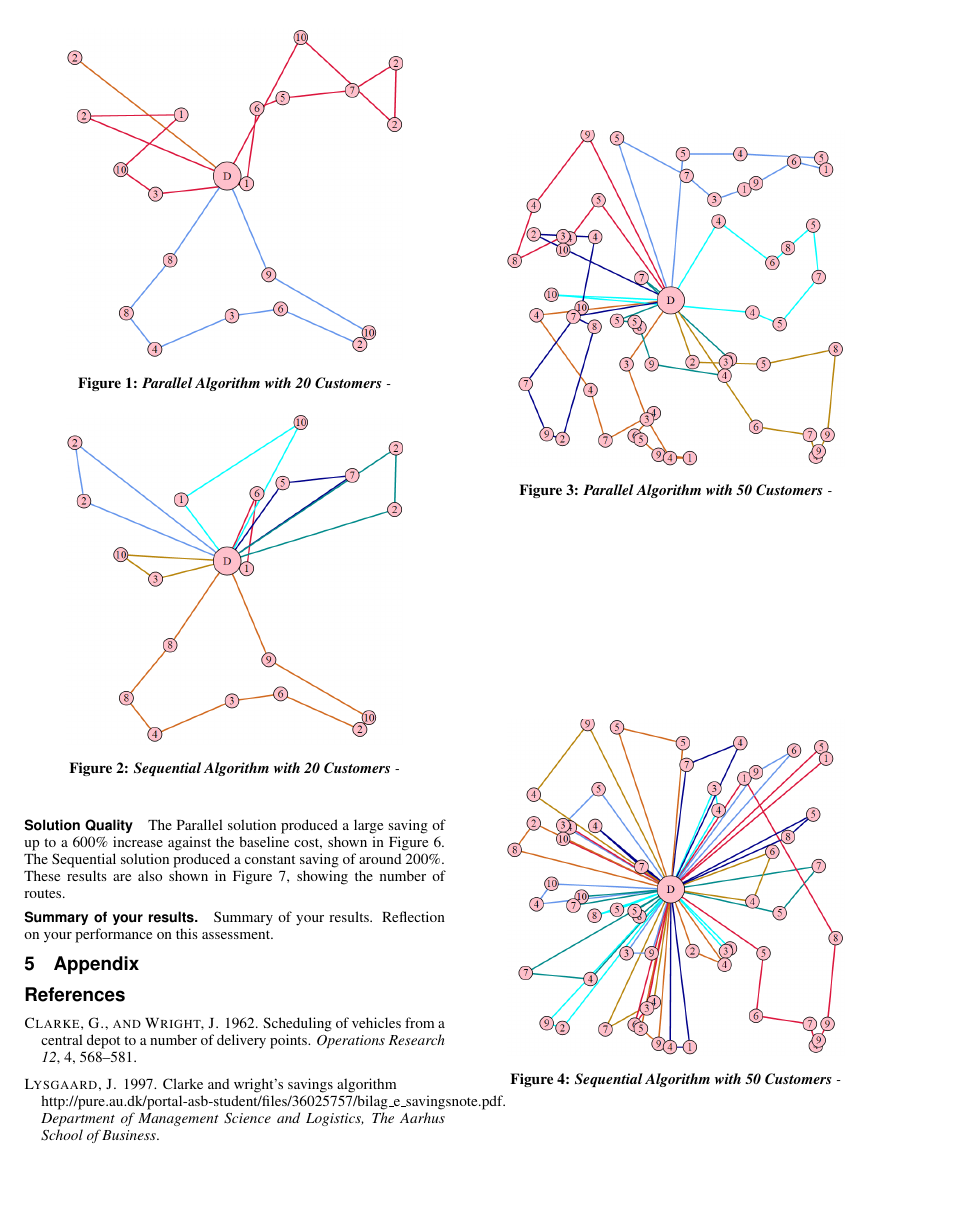
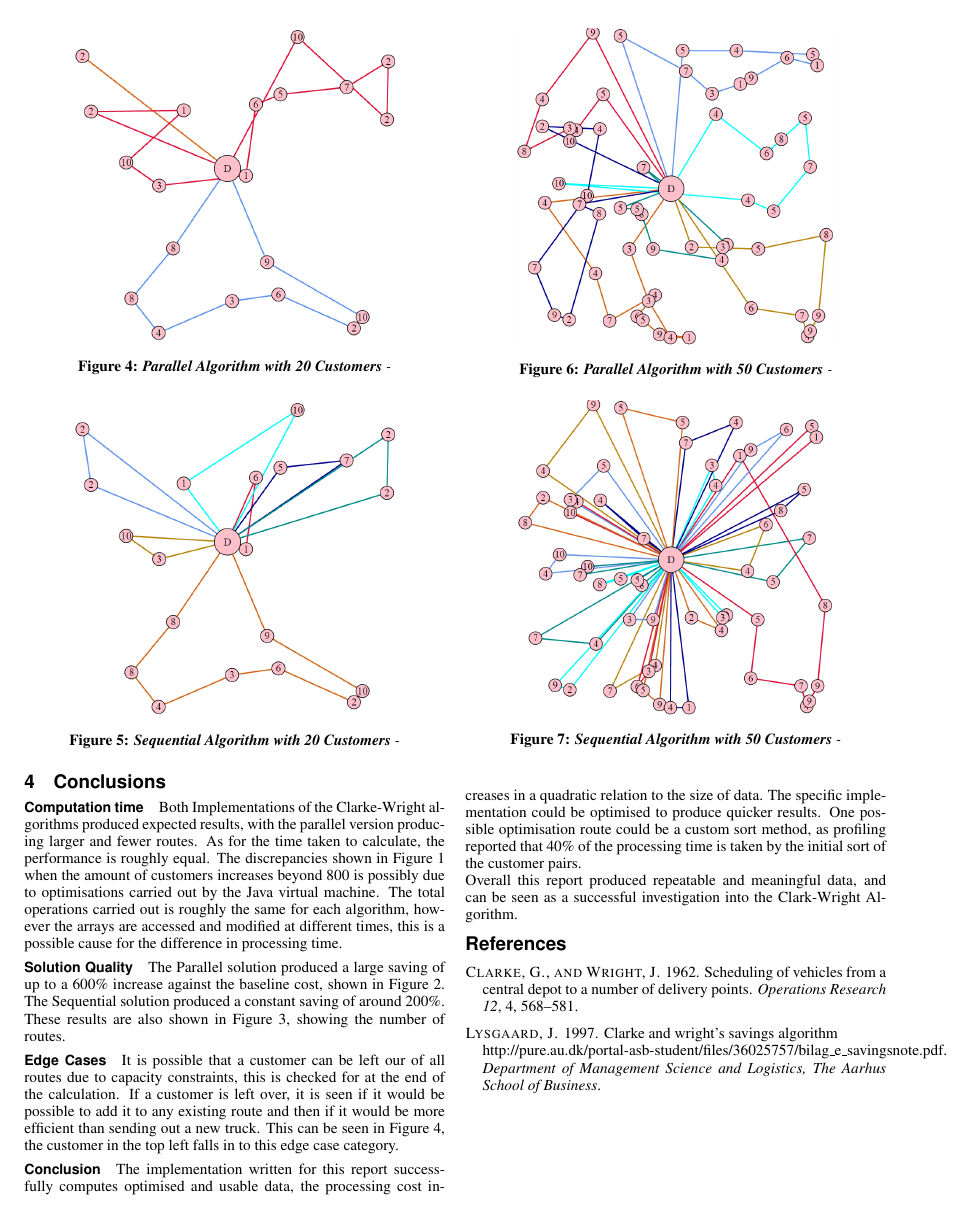
Before and after one commit to dooglz/Java-Clarke-Wright, a LaTeX paper (Report/report.tex): page 2 of 5 before the commit and page 4 of 5 after it. Compiled offline with pdfLaTeX.

Commit message:
Report work

```diff
--- a/Report/report.tex
+++ b/Report/report.tex
@@ -144,23 +132,0 @@ Demonstration of the quality of your solution (what is the cost).
-\figuremacroW
-{rand00020cwpsn}
-{Parallel Algorithm with 20 Customers}
-{}
-{0.8}
-
-\figuremacroW
-{rand00020cwsn}
-{Sequential Algorithm with 20 Customers}
-{}
-{0.8}
-
-\figuremacroW
-{rand00050cwpsn}
-{Parallel Algorithm with 50 Customers}
-{}
-{0.8}
-
-\figuremacroW
-{rand00050cwsn}
-{Sequential Algorithm with 50 Customers}
-{}
-{0.8}
@@ -176,14 +133,3 @@ The discrepancies shown in Figure \ref{fig:chart1} when the amount of customers
-\paragraph{Solution Quality}
-The Parallel solution produced a large saving of up to a 600\% increase against the baseline cost, shown in Figure \ref{fig:chart2}. The Sequential solution produced a constant saving of around 200\%. These results are also shown in Figure \ref{fig:chart3}, showing the number of routes.
-
-\paragraph{Summary of your results.}
-Summary of your results.
-Reflection on your performance on this assessment.
-
-\section{Appendix}
-
-\bibliographystyle{acmsiggraph}
-\bibliography{report}
 
 \afterpage{\clearpage}
 
@@ -251,7 +196,51 @@ Customers & cost & Cost & Cost & Routes & Routes & (Seconds) & (Seconds) \\ \hli
 \end{table}
 
 \clearpage
-\section{Code}
+
+\figuremacroW
+{rand00020cwpsn}
+{Parallel Algorithm with 20 Customers}
+{}
+{0.76}
+
+\figuremacroW
+{rand00020cwsn}
+{Sequential Algorithm with 20 Customers}
+{}
+{0.76}
+
+\figuremacroW
+{rand00050cwpsn}
+{Parallel Algorithm with 50 Customers}
+{}
+{0.755}
+
+\figuremacroW
+{rand00050cwsn}
+{Sequential Algorithm with 50 Customers}
+{}
+{0.75}
+
+
+\section{Conclusions}
+\paragraph{Computation time}
+Both Implementations of the Clarke-Wright algorithms produced expected results, with the parallel version producing larger and fewer routes. As for the time taken to calculate, the performance is roughly equal.
+The discrepancies shown in Figure \ref{fig:chart1} when the amount of customers increases beyond 800 is possibly due to optimisations carried out by the Java virtual machine. The total operations carried out is roughly the same for each algorithm, however the arrays are accessed and modified at different times, this is a possible cause for the difference in processing time.
+
+\paragraph{Solution Quality}
+The Parallel solution produced a large saving of up to a 600\% increase against the baseline cost, shown in Figure \ref{fig:chart2}. The Sequential solution produced a constant saving of around 200\%. These results are also shown in Figure \ref{fig:chart3}, showing the number of routes.
+
+\paragraph{Edge Cases}
+It is possible that a customer can be left our of all routes due to capacity constraints, this is checked for at the end of the calculation. If a customer is left over, it is seen if it would be possible to add it to any existing route and then if it would be more efficient than sending out a new truck. This can be seen in Figure \ref{fig:rand00020cwpsn}, the customer in the top left falls in to this edge case category.
+
+\paragraph{Conclusion}
+The implementation written for this report successfully computes optimised and usable data, the processing cost increases in a quadratic relation to the size of data. The specific implementation could be optimised to produce quicker results. One possible optimisation route could be a custom sort method, as profiling reported that 40\% of the processing time is taken by the initial sort of the customer pairs.\\
+Overall this report produced repeatable and meaningful data, and can be seen as a successful investigation into the Clark-Wright Algorithm.
+\bibliographystyle{acmsiggraph}
+\bibliography{report}
+\clearpage
+
+\section{Appendix: Code}
 \subsection{ClarkeWright.java}
 \lstinputlisting[language=Java]{../src/ClarkeWright.java}
 
```
Also changed, not shown: Report/report.pdf, Report/report.tex (21 more changed lines).
